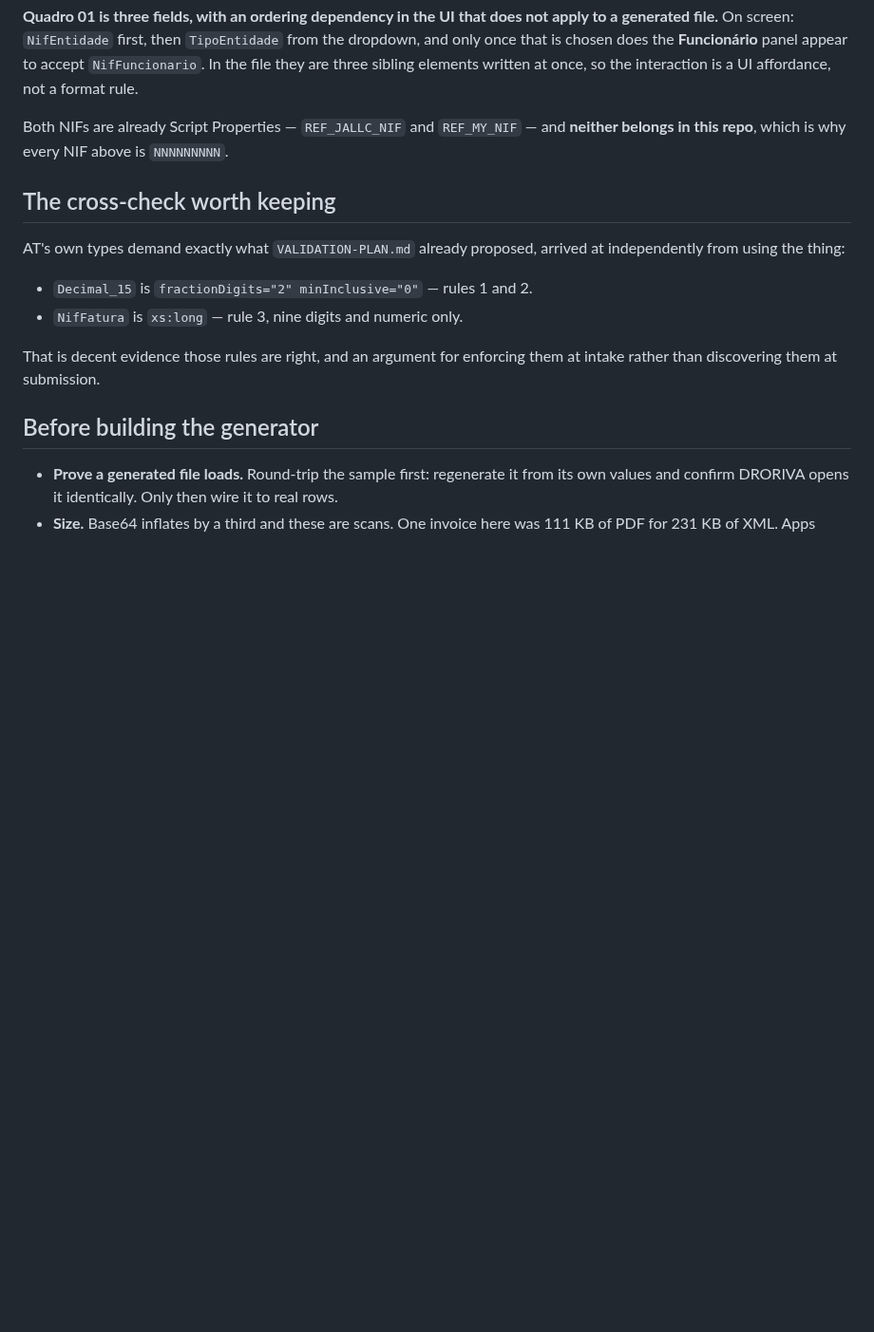
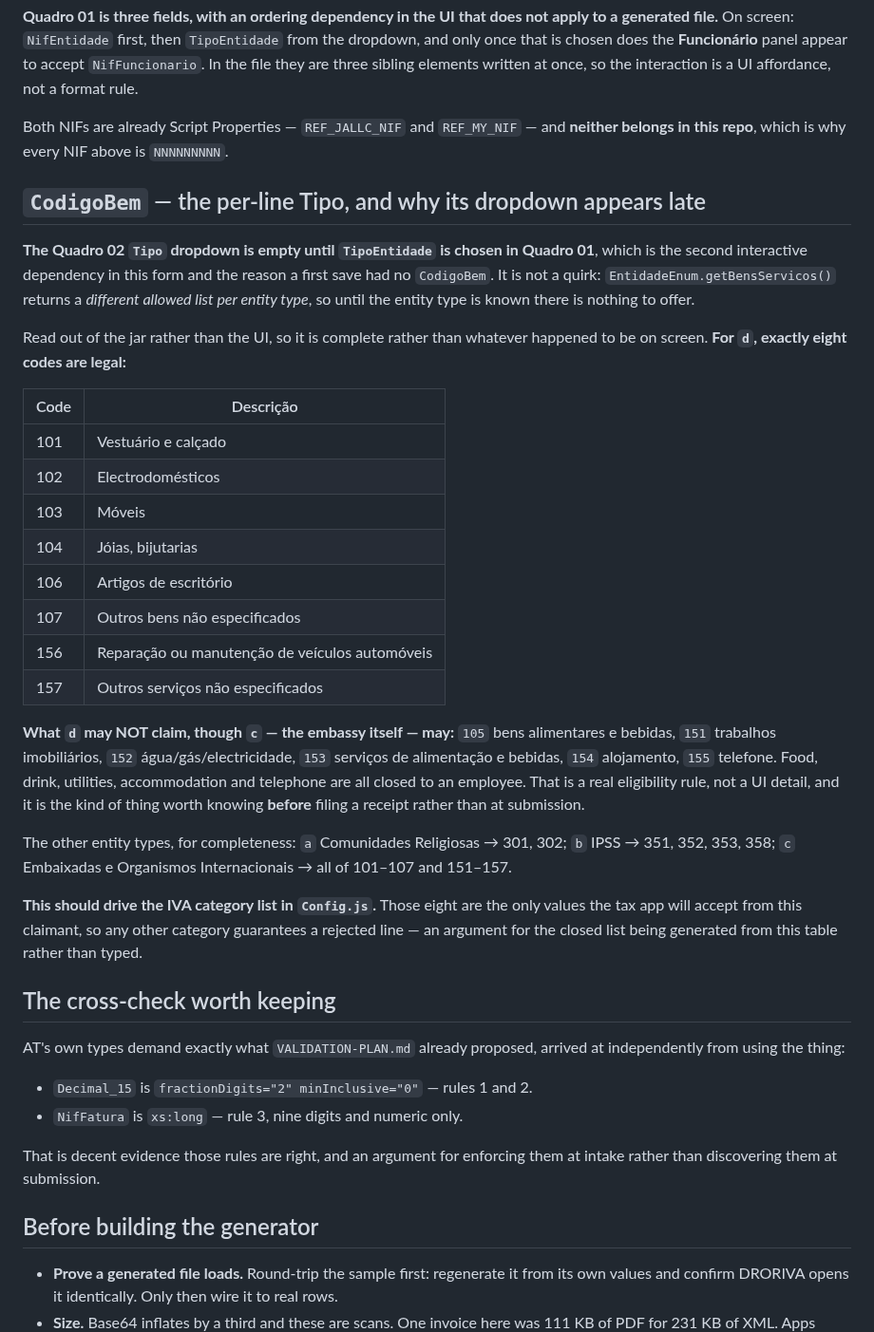
Before and after one commit to jackiepurplecat-max/form-launcher, a Markdown page: v2/IVA-EXPORT-FORMAT.md, the part around the change. Shown at 95% size. GitHub-like rendering; blank space fills up the shorter version.

Commit message:
CodigoBem: the eight codes this claimant may use, read from the jar
The Quadro 02 Tipo dropdown is empty until TipoEntidade is chosen in Quadro 01 -
the second interactive dependency in this form, and the reason the first saves
had no CodigoBem. It is not a quirk: EntidadeEnum.getBensServicos() returns a
different allowed list per entity type, so until the entity type is known there
is nothing to offer.

Taken from the enum rather than the screen, so the list is complete rather than
whatever happened to be visible. Entity type d - Funcionarios de Embaixadas e
Organismos Internacionais - permits exactly eight: 101 vestuario e calcado, 102
electrodomesticos, 103 moveis, 104 joias, 106 artigos de escritorio, 107 outros
bens, 156 reparacao de veiculos, 157 outros servicos.

The exclusions are the interesting half, and they are an eligibility rule rather
than a UI detail: an employee may NOT claim 105 food and drink, 151 property
works, 152 utilities, 153 catering, 154 accommodation or 155 telephone, all of
which the embassy itself (type c) may. Worth knowing when filing a receipt, not
at submission.

Also records the other three entity types, so the table stands on its own if the
claimant type ever changes: a Comunidades Religiosas, b IPSS, c Embaixadas.

The consequence for this project: those eight are the only values the tax app
will accept, so the IVA category list in Config.js should be generated from this
table rather than typed. Any other category is a line that will be rejected.

Co-Authored-By: Claude Opus 5 (1M context) <noreply@anthropic.com>

```diff
--- a/v2/IVA-EXPORT-FORMAT.md
+++ b/v2/IVA-EXPORT-FORMAT.md
@@ -124,6 +124,44 @@ written at once, so the interaction is a UI affordance, not a format rule.
 Both NIFs are already Script Properties — `REF_JALLC_NIF` and `REF_MY_NIF` — and
 **neither belongs in this repo**, which is why every NIF above is `NNNNNNNNN`.
 
+## `CodigoBem` — the per-line Tipo, and why its dropdown appears late
+
+**The Quadro 02 `Tipo` dropdown is empty until `TipoEntidade` is chosen in Quadro
+01**, which is the second interactive dependency in this form and the reason a
+first save had no `CodigoBem`. It is not a quirk: `EntidadeEnum.getBensServicos()`
+returns a *different allowed list per entity type*, so until the entity type is
+known there is nothing to offer.
+
+Read out of the jar rather than the UI, so it is complete rather than whatever
+happened to be on screen. **For `d`, exactly eight codes are legal:**
+
+| Code | Descrição |
+|---|---|
+| 101 | Vestuário e calçado |
+| 102 | Electrodomésticos |
+| 103 | Móveis |
+| 104 | Jóias, bijutarias |
+| 106 | Artigos de escritório |
+| 107 | Outros bens não especificados |
+| 156 | Reparação ou manutenção de veículos automóveis |
+| 157 | Outros serviços não especificados |
+
+**What `d` may NOT claim, though `c` — the embassy itself — may:** `105` bens
+alimentares e bebidas, `151` trabalhos imobiliários, `152` água/gás/electricidade,
+`153` serviços de alimentação e bebidas, `154` alojamento, `155` telefone. Food,
+drink, utilities, accommodation and telephone are all closed to an employee. That
+is a real eligibility rule, not a UI detail, and it is the kind of thing worth
+knowing **before** filing a receipt rather than at submission.
+
+The other entity types, for completeness: `a` Comunidades Religiosas → 301, 302;
+`b` IPSS → 351, 352, 353, 358; `c` Embaixadas e Organismos Internacionais → all
+of 101–107 and 151–157.
+
+**This should drive the IVA category list in `Config.js`.** Those eight are the
+only values the tax app will accept from this claimant, so any other category
+guarantees a rejected line — an argument for the closed list being generated from
+this table rather than typed.
+
 ## The cross-check worth keeping
 
 AT's own types demand exactly what `VALIDATION-PLAN.md` already proposed, arrived
```
